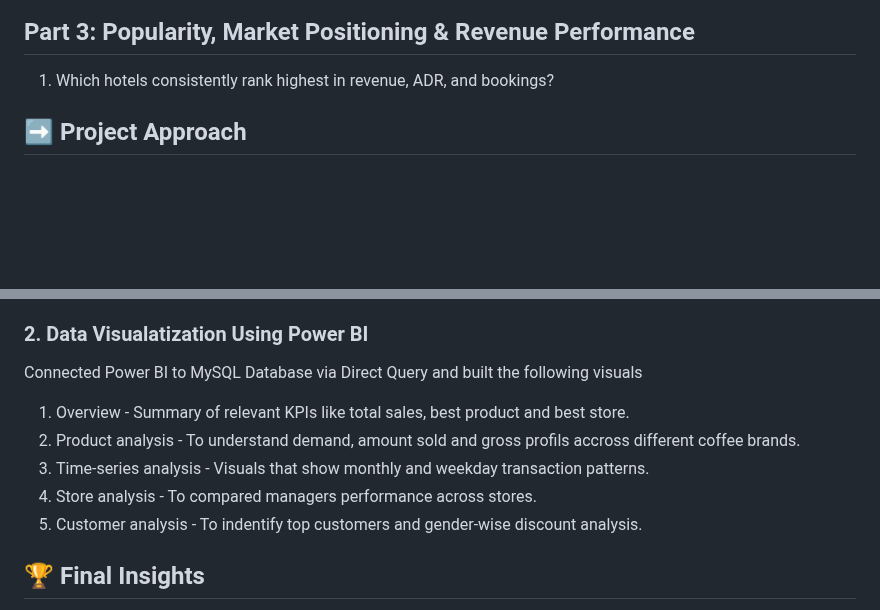
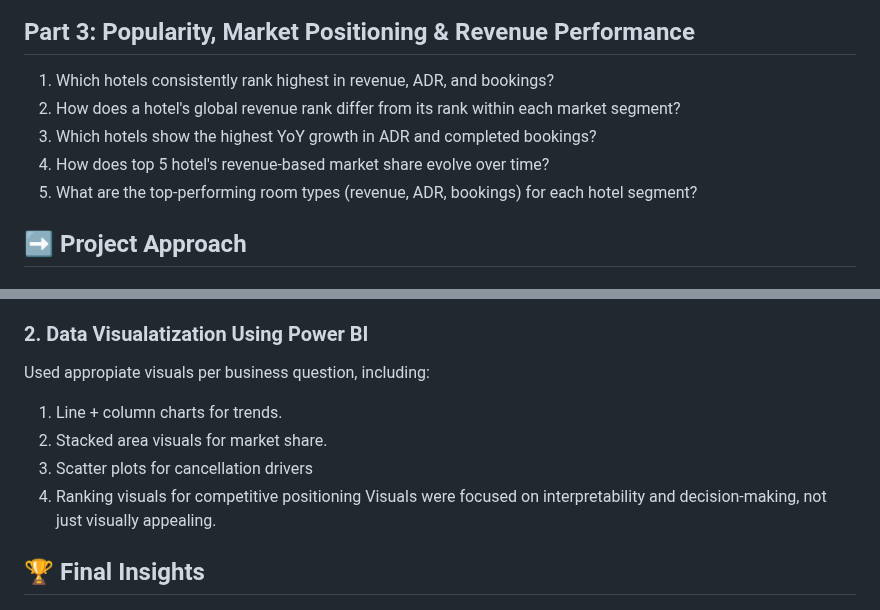
Before and after one commit to Trevor20/SQL-PowerBI-Portfolio, a Markdown page: projects/Project6-HotelAnalysis/README.md, 2 parts joined by grey strips. Drawn GitHub-style; blank space fills up the shorter version.

```diff
--- a/projects/Project6-HotelAnalysis/README.md
+++ b/projects/Project6-HotelAnalysis/README.md
@@ -166,6 +166,10 @@ The MySQL database contains 7 related tables:
 
 ## Part 3: Popularity, Market Positioning & Revenue Performance
 1. Which hotels consistently rank highest in revenue, ADR, and bookings?
+2. How does a hotel's global revenue rank differ from its rank within each market segment?
+3. Which hotels show the highest YoY growth in ADR and completed bookings?
+4. How does top 5 hotel's revenue-based market share evolve over time?
+5. What are the top-performing room types (revenue, ADR, bookings) for each hotel segment?
 
 ## ➡️ Project Approach
 
@@ -177,12 +181,12 @@ The MySQL database contains 7 related tables:
 5. Conducted initial data analysis using SQL queries, including CTEs, Joins and window functions.
 
 ### 2. Data Visualatization Using Power BI
-Connected Power BI to MySQL Database via Direct Query and built the following visuals
-1. Overview - Summary of relevant KPIs like total sales, best product and best store.
-2. Product analysis - To understand demand, amount sold and gross profils accross different coffee brands.
-3. Time-series analysis - Visuals that show monthly and weekday transaction patterns.
-4. Store analysis - To compared managers performance across stores.
-5. Customer analysis - To indentify top customers and gender-wise discount analysis.
+Used appropiate visuals per business question, including:
+1. Line + column charts for trends.
+2. Stacked area visuals for market share.
+3. Scatter plots for cancellation drivers
+4. Ranking visuals for competitive positioning
+Visuals were focused on interpretability and decision-making, not just visually appealing.
 
 ## 🏆 Final Insights
 - ☕ Colombian coffee is the best-selling product, and Hail is the highest performing city.
```
